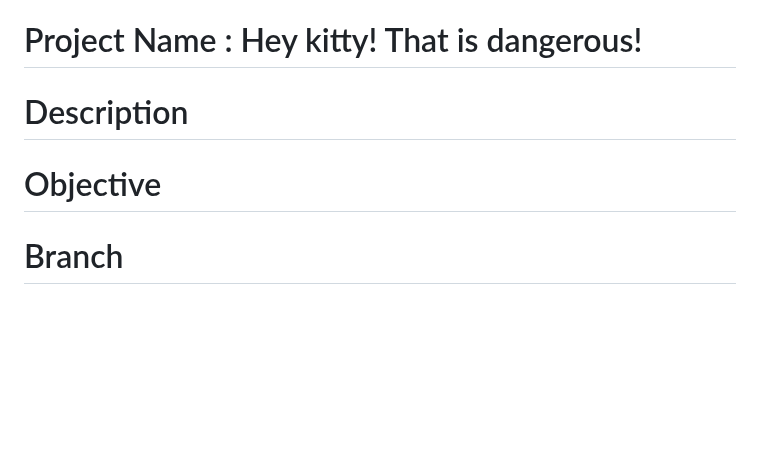
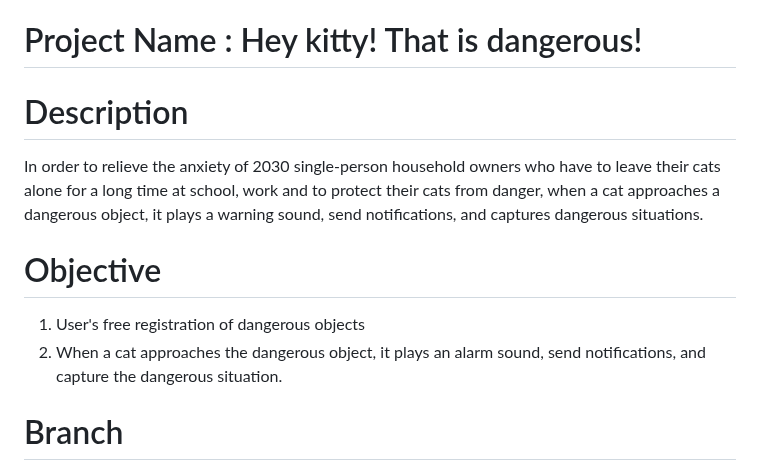
Before and after one commit to YoungEunYu/Hey-Kitty-That-is-Dangerous, a Markdown page: README.en.md, the part around the change. Drawn GitHub-style; blank space fills up the shorter version.

```diff
--- a/README.en.md
+++ b/README.en.md
@@ -47,13 +47,12 @@
 
 # Project Name : Hey kitty! That is dangerous!<a id="project-name"></a>
 
-
-
 # Description<a id="description"></a>
-
+In order to relieve the anxiety of 2030 single-person household owners who have to leave their cats alone for a long time at school, work and to protect their cats from danger, when a cat approaches a dangerous object, it plays a warning sound, send notifications, and captures dangerous situations.
 
 # Objective<a id="objective"></a>
-
+1. User's free registration of dangerous objects
+2. When a cat approaches the dangerous object, it plays an alarm sound, send notifications, and capture the dangerous situation.
 
 # Branch<a id="branch"></a>
 - YOLO-FLASK : Execute YOLO in flask server
```
